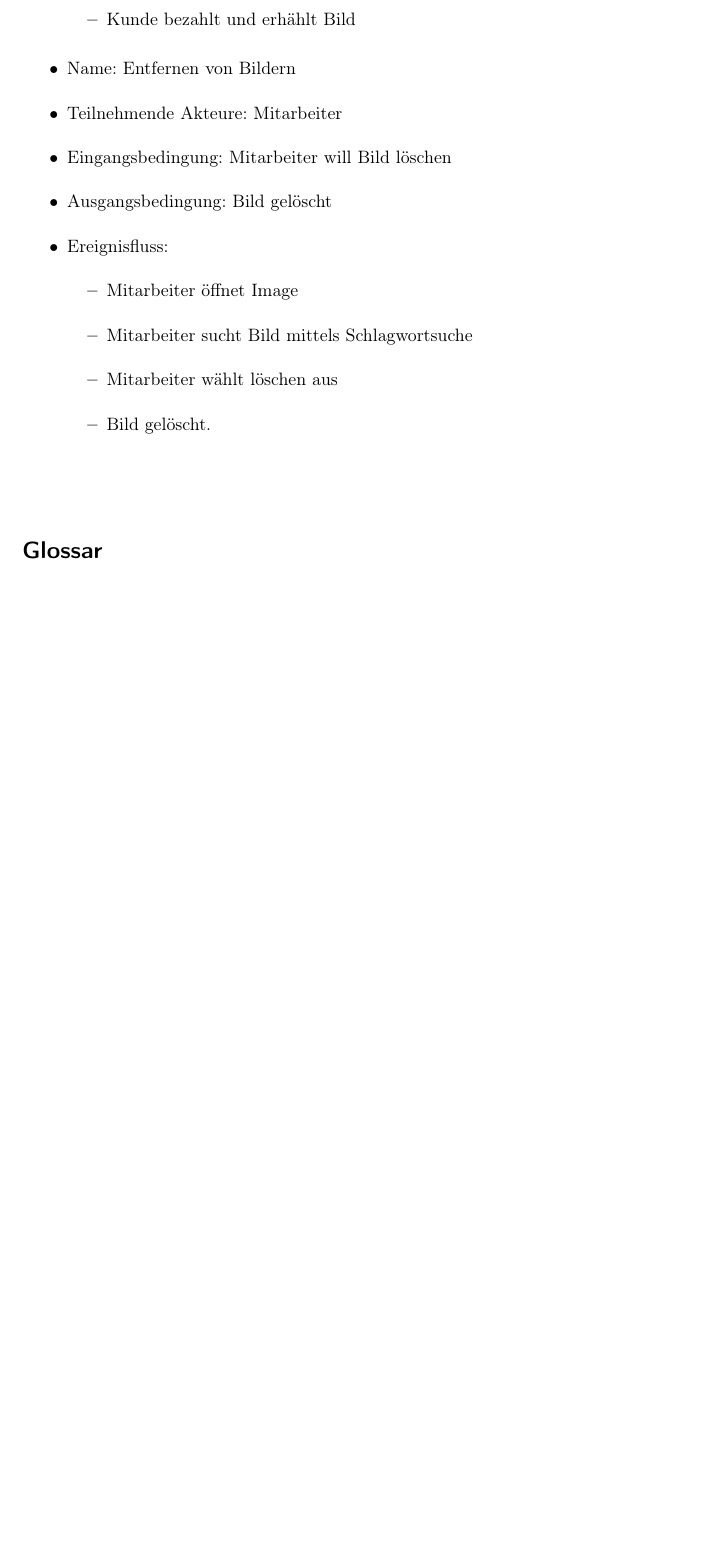
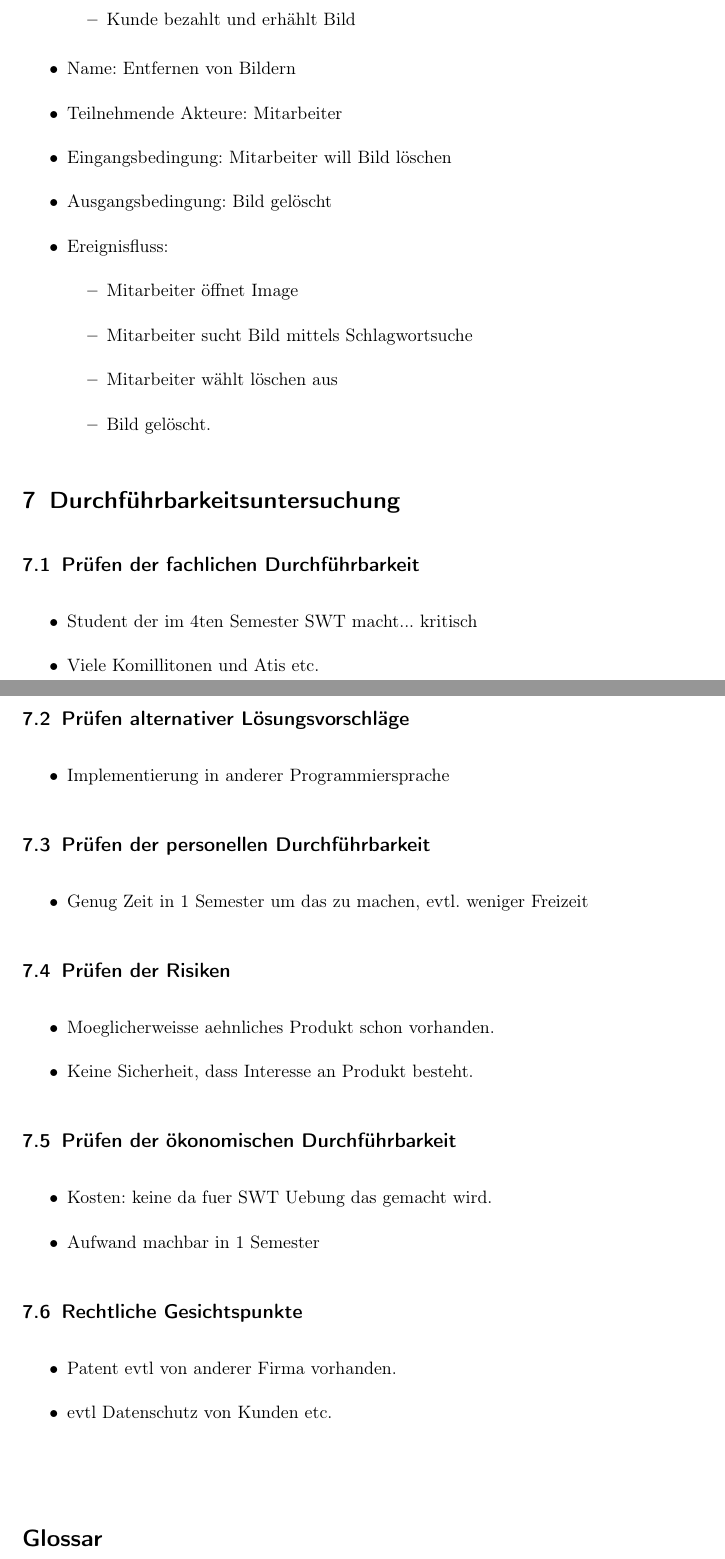
Before and after one commit to NTR0314/iMage, a LaTeX document (image.lastenheft/Lastenheft.tex): part of page 4 of 4 before the commit and two parts of pages 4 and 5 of 6 after it, the two joined at a grey line, cut so that both start at the same text, the shorter picture padded with empty space. Compiled offline with pdfLaTeX.

Commit message:
added Durchfuehrbarkeits studie

```diff
--- a/image.lastenheft/Lastenheft.tex
+++ b/image.lastenheft/Lastenheft.tex
@@ -164,6 +164,36 @@ Beim Suchen eines Bildes nutzt der Kunde die Schlagwortsuche. Dort tippt er Schl
 
 \end{itemize}
 
+\section{Durchführbarkeitsuntersuchung}
+\subsection{Prüfen der fachlichen Durchführbarkeit}
+\begin{itemize}
+\item Student der im 4ten Semester SWT macht... kritisch
+\item Viele Komillitonen und Atis etc.
+\end{itemize}
+\subsection{Prüfen alternativer Lösungsvorschläge}
+\begin{itemize}
+\item Implementierung in anderer Programmiersprache
+\end{itemize}
+\subsection{Prüfen der personellen Durchführbarkeit}
+\begin{itemize}
+\item Genug Zeit in 1 Semester um das zu machen, evtl. weniger Freizeit
+\end{itemize}
+\subsection{Prüfen der Risiken}
+\begin{itemize}
+\item Moeglicherweisse aehnliches Produkt schon vorhanden.
+\item Keine Sicherheit, dass Interesse an Produkt besteht.
+\end{itemize}
+\subsection{Prüfen der ökonomischen Durchführbarkeit}
+\begin{itemize}
+\item Kosten: keine da fuer SWT Uebung das gemacht wird.
+\item Aufwand machbar in 1 Semester
+\end{itemize}
+\subsection{Rechtliche Gesichtspunkte}
+\begin{itemize}
+\item Patent evtl von anderer Firma vorhanden.
+\item evtl Datenschutz von Kunden etc.
+\end{itemize}
+
 \glsaddall
 \printnoidxglossaries
 
```
Also changed, not shown: image.lastenheft/Lastenheft.pdf.
